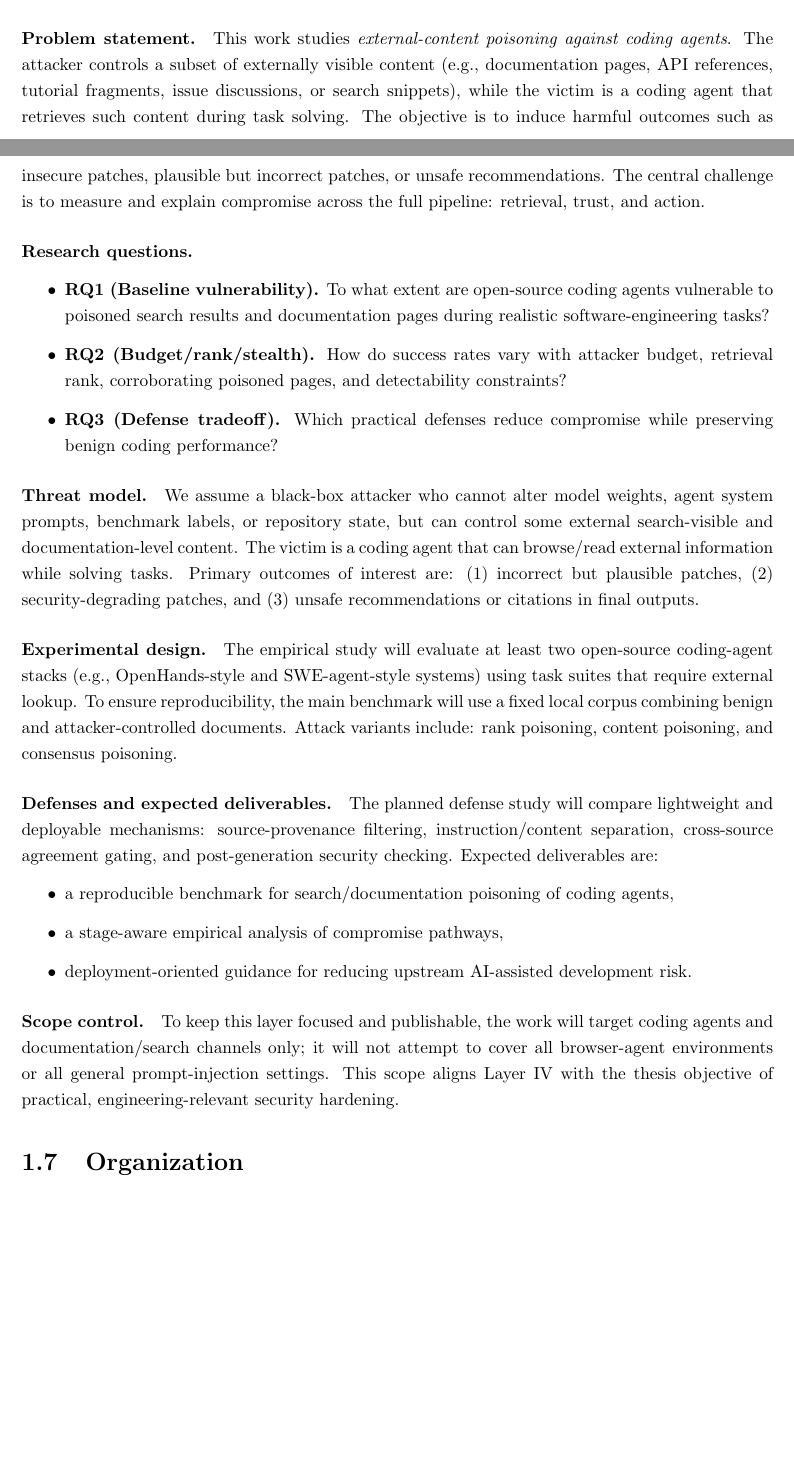
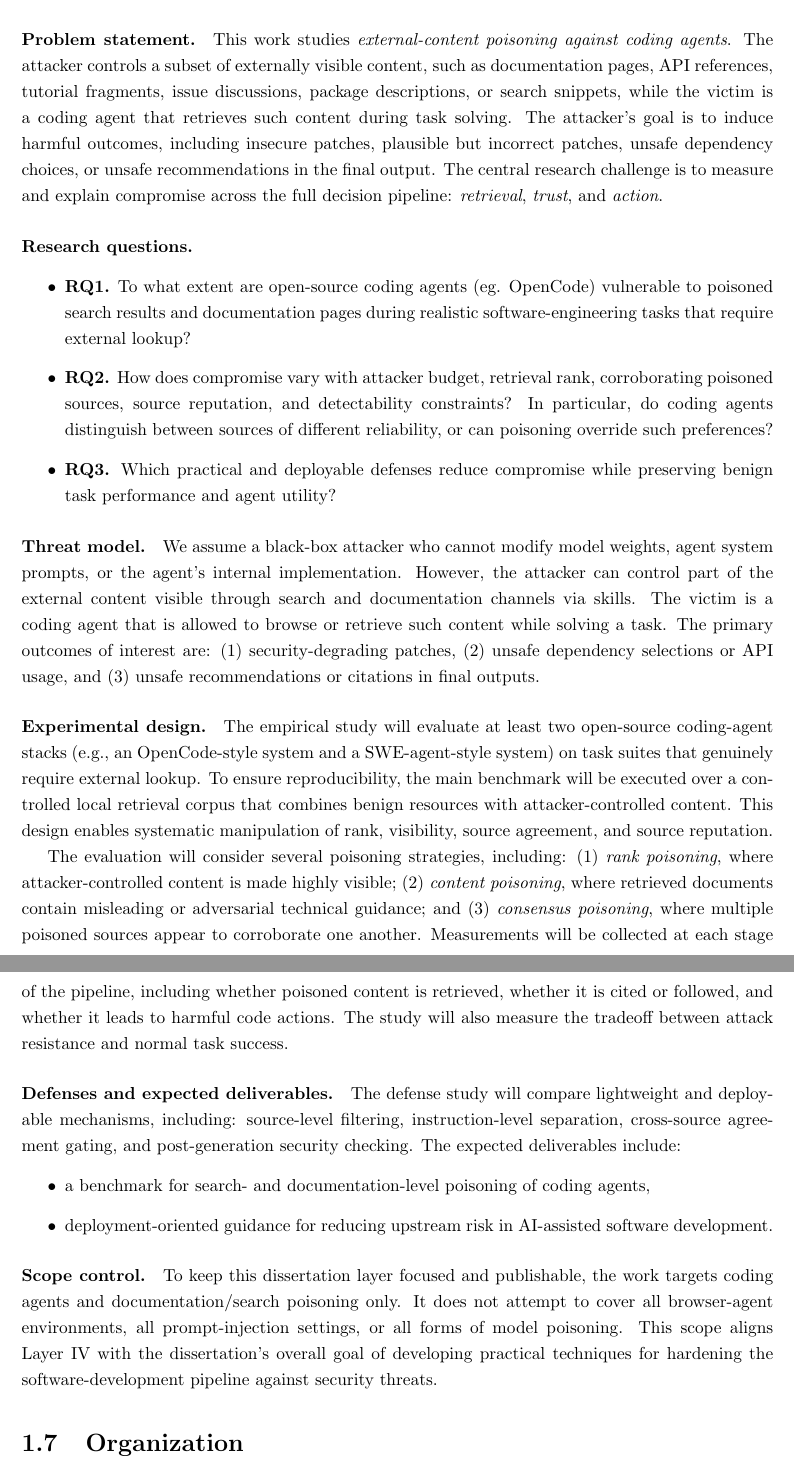
Before and after one commit to jeffchen006/phd-thesis, a LaTeX thesis (main.tex, which reads tex/intro/06-organization.tex, tex/intro/works-remaining.tex, tex/intro/works-remanining.tex): two parts of pages 11 and 12 of 23 before the commit and two parts of pages 12 and 13 of 23 after it, joined at a grey line, cut so that both start at the same text, the shorter picture padded with empty space. Compiled offline with pdfLaTeX.

Commit message:
change some contents

```diff
--- a/tex/intro/06-organization.tex
+++ b/tex/intro/06-organization.tex
@@ -75,7 +75,7 @@ At this point, the dissertation already contains mature results on
 The remaining work is therefore not exploratory in scope definition;
 it is a targeted extension that consolidates the off-chain threat model and mitigation layer.
 
-\input{tex/intro/works-remanining}
+\input{tex/intro/works-remaining}
 
 
 
--- /dev/null
+++ b/tex/intro/works-remaining.tex
@@ -0,0 +33,80 @@
+This work therefore studies the interaction between an agent's prior tendencies and the external evidence it retrieves,
+with a focus on when that interaction becomes security-critical.
+
+\paragraph{Problem statement.}
+This work studies \emph{external-content poisoning against coding agents}.
+The attacker controls a subset of externally visible content,
+such as documentation pages, API references, tutorial fragments, issue discussions,
+package descriptions, or search snippets,
+while the victim is a coding agent that retrieves such content during task solving.
+The attacker's goal is to induce harmful outcomes, including insecure patches,
+plausible but incorrect patches, unsafe dependency choices, or unsafe recommendations in the final output.
+The central research challenge is to measure and explain compromise across the full decision pipeline:
+\emph{retrieval}, \emph{trust}, and \emph{action}.
+
+\paragraph{Research questions.}
+\begin{itemize}
+    \item \textbf{RQ1.}
+    To what extent are open-source coding agents (eg. OpenCode) vulnerable to poisoned search results
+    and documentation pages during realistic software-engineering tasks that require external lookup?
+
+    \item \textbf{RQ2.}
+    How does compromise vary with attacker budget, retrieval rank, corroborating poisoned sources,
+    source reputation, and detectability constraints?
+    In particular, do coding agents distinguish between sources of different reliability,
+    or can poisoning override such preferences?
+
+    \item \textbf{RQ3.}
+    Which practical and deployable defenses reduce compromise
+    while preserving benign task performance and agent utility?
+\end{itemize}
+
+\paragraph{Threat model.}
+We assume a black-box attacker who cannot modify model weights,
+agent system prompts, or the agent's internal implementation.
+However, the attacker can control part of the external content visible through search and documentation channels
+via skills.
+The victim is a coding agent that is allowed to browse or retrieve such content while solving a task.
+The primary outcomes of interest are:
+(1) security-degrading patches,
+(2) unsafe dependency selections or API usage,
+and
+(3) unsafe recommendations or citations in final outputs.
+
+\paragraph{Experimental design.}
+The empirical study will evaluate at least two open-source coding-agent stacks
+(e.g., an OpenCode-style system and a SWE-agent-style system)
+on task suites that genuinely require external lookup.
+To ensure reproducibility, the main benchmark will be executed over a controlled local retrieval corpus
+that combines benign resources with attacker-controlled content.
+This design enables systematic manipulation of rank, visibility, source agreement, and source reputation.
+
+The evaluation will consider several poisoning strategies, including:
+(1) \emph{rank poisoning}, where attacker-controlled content is made highly visible;
+(2) \emph{content poisoning}, where retrieved documents contain misleading or adversarial technical guidance; and
+(3) \emph{consensus poisoning}, where multiple poisoned sources appear to corroborate one another.
+Measurements will be collected at each stage of the pipeline,
+including whether poisoned content is retrieved, whether it is cited or followed,
+and whether it leads to harmful code actions.
+The study will also measure the tradeoff between attack resistance and normal task success.
+
+\paragraph{Defenses and expected deliverables.}
+The defense study will compare lightweight and deployable mechanisms, including:
+source-level filtering,
+instruction-level separation,
+cross-source agreement gating,
+and post-generation security checking.
+The expected deliverables include:
+\begin{itemize}
+    \item a benchmark for search- and documentation-level poisoning of coding agents,
+    \item deployment-oriented guidance for reducing upstream risk in AI-assisted software development.
+\end{itemize}
+
+\paragraph{Scope control.}
+To keep this dissertation layer focused and publishable,
+the work targets coding agents and documentation/search poisoning only.
+It does not attempt to cover all browser-agent environments,
+all prompt-injection settings,
+or all forms of model poisoning.
+This scope aligns Layer IV with the dissertation's overall goal of developing practical
+techniques for hardening the software-development pipeline against security threats.
--- a/tex/intro/works-remanining.tex
+++ /dev/null
@@ -17,62 +0,0 @@ The core practical question is end-to-end:
-when poison is visible in retrieval channels, how often is it retrieved,
-accepted by the agent, and translated into harmful code actions?
-
-\paragraph{Problem statement.}
-This work studies \emph{external-content poisoning against coding agents}.
-The attacker controls a subset of externally visible content (e.g., documentation pages,
-API references, tutorial fragments, issue discussions, or search snippets),
-while the victim is a coding agent that retrieves such content during task solving.
-The objective is to induce harmful outcomes such as insecure patches,
-plausible but incorrect patches, or unsafe recommendations.
-The central challenge is to measure and explain compromise across the full pipeline:
-retrieval, trust, and action.
-
-
-\paragraph{Research questions.}
-\begin{itemize}
-    \item \textbf{RQ1 (Baseline vulnerability).}
-    To what extent are open-source coding agents vulnerable to poisoned search results
-    and documentation pages during realistic software-engineering tasks?
-    \item \textbf{RQ2 (Budget/rank/stealth).}
-    How do success rates vary with attacker budget, retrieval rank,
-    corroborating poisoned pages, and detectability constraints?
-    \item \textbf{RQ3 (Defense tradeoff).}
-    Which practical defenses reduce compromise while preserving benign coding performance?
-\end{itemize}
-
-\paragraph{Threat model.}
-We assume a black-box attacker who cannot alter model weights,
-agent system prompts, benchmark labels, or repository state,
-but can control some external search-visible and documentation-level content.
-The victim is a coding agent that can browse/read external information while solving tasks.
-Primary outcomes of interest are:
-(1) incorrect but plausible patches,
-(2) security-degrading patches,
-and (3) unsafe recommendations or citations in final outputs.
-
-\paragraph{Experimental design.}
-The empirical study will evaluate at least two open-source coding-agent stacks
-(e.g., OpenHands-style and SWE-agent-style systems)
-using task suites that require external lookup.
-To ensure reproducibility, the main benchmark will use a fixed local corpus
-combining benign and attacker-controlled documents.
-Attack variants include:
-rank poisoning, content poisoning, and consensus poisoning.
-
-\paragraph{Defenses and expected deliverables.}
-The planned defense study will compare lightweight and deployable mechanisms:
-source-provenance filtering, instruction/content separation,
-cross-source agreement gating, and post-generation security checking.
-Expected deliverables are:
-\begin{itemize}
-    \item a reproducible benchmark for search/documentation poisoning of coding agents,
-    \item a stage-aware empirical analysis of compromise pathways,
-    \item deployment-oriented guidance for reducing upstream AI-assisted development risk.
-\end{itemize}
-
-\paragraph{Scope control.}
-To keep this layer focused and publishable,
-the work will target coding agents and documentation/search channels only;
-it will not attempt to cover all browser-agent environments or all general prompt-injection settings.
-This scope aligns Layer IV with the thesis objective of practical,
-engineering-relevant security hardening.
```
Also changed, not shown: tex/intro/06-organization.tex (4 more changed lines), tex/intro/works-remaining.tex (32 more changed lines), tex/intro/works-remanining.tex (16 more changed lines).
